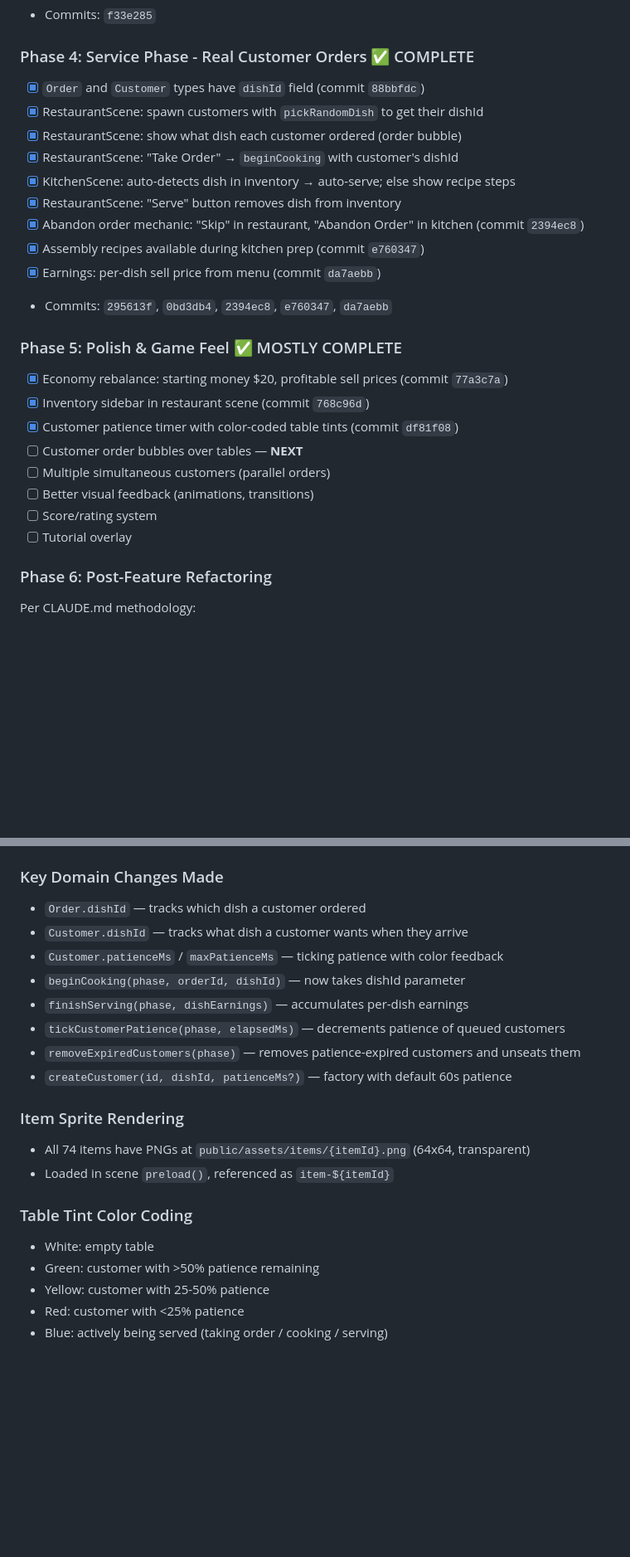
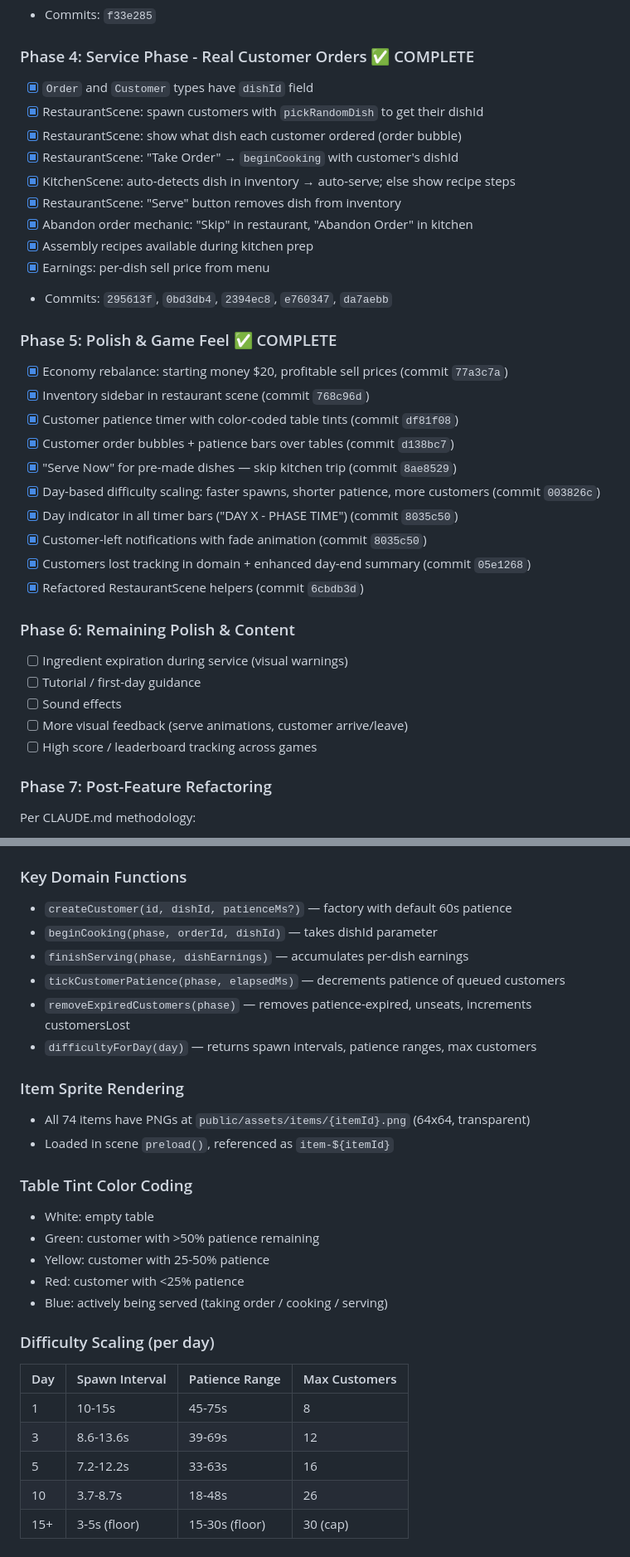
Before and after one commit to deontologician/the-kitchen-competition, a Markdown page: PLAN.md, 2 parts joined by grey strips. Shown at 83% size. Drawn GitHub-style; blank space fills up the shorter version.

Commit message:
Update PLAN.md and CLAUDE.md with all Phase 5 changes
Document: difficulty.ts module, customersLost tracking, enhanced
day-end screen, order bubbles, serve-now flow, day indicator, customer
notifications, economy rebalance, and refactored helpers.

Co-Authored-By: Claude Opus 4.6 <noreply@anthropic.com>

```diff
--- a/PLAN.md
+++ b/PLAN.md
@@ -38,28 +38,37 @@ Build a complete restaurant management game where players:
 - Commits: `f33e285`
 
 ### Phase 4: Service Phase - Real Customer Orders ✅ COMPLETE
-- [x] `Order` and `Customer` types have `dishId` field (commit `88bbfdc`)
+- [x] `Order` and `Customer` types have `dishId` field
 - [x] RestaurantScene: spawn customers with `pickRandomDish` to get their dishId
 - [x] RestaurantScene: show what dish each customer ordered (order bubble)
 - [x] RestaurantScene: "Take Order" → `beginCooking` with customer's dishId
 - [x] KitchenScene: auto-detects dish in inventory → auto-serve; else show recipe steps
 - [x] RestaurantScene: "Serve" button removes dish from inventory
-- [x] Abandon order mechanic: "Skip" in restaurant, "Abandon Order" in kitchen (commit `2394ec8`)
-- [x] Assembly recipes available during kitchen prep (commit `e760347`)
-- [x] Earnings: per-dish sell price from menu (commit `da7aebb`)
+- [x] Abandon order mechanic: "Skip" in restaurant, "Abandon Order" in kitchen
+- [x] Assembly recipes available during kitchen prep
+- [x] Earnings: per-dish sell price from menu
 - Commits: `295613f`, `0bd3db4`, `2394ec8`, `e760347`, `da7aebb`
 
-### Phase 5: Polish & Game Feel ✅ MOSTLY COMPLETE
+### Phase 5: Polish & Game Feel ✅ COMPLETE
 - [x] Economy rebalance: starting money $20, profitable sell prices (commit `77a3c7a`)
 - [x] Inventory sidebar in restaurant scene (commit `768c96d`)
 - [x] Customer patience timer with color-coded table tints (commit `df81f08`)
-- [ ] Customer order bubbles over tables — **NEXT**
-- [ ] Multiple simultaneous customers (parallel orders)
-- [ ] Better visual feedback (animations, transitions)
-- [ ] Score/rating system
-- [ ] Tutorial overlay
+- [x] Customer order bubbles + patience bars over tables (commit `d138bc7`)
+- [x] "Serve Now" for pre-made dishes — skip kitchen trip (commit `8ae8529`)
+- [x] Day-based difficulty scaling: faster spawns, shorter patience, more customers (commit `003826c`)
+- [x] Day indicator in all timer bars ("DAY X - PHASE TIME") (commit `8035c50`)
+- [x] Customer-left notifications with fade animation (commit `8035c50`)
+- [x] Customers lost tracking in domain + enhanced day-end summary (commit `05e1268`)
+- [x] Refactored RestaurantScene helpers (commit `6cbdb3d`)
 
-### Phase 6: Post-Feature Refactoring
+### Phase 6: Remaining Polish & Content
+- [ ] Ingredient expiration during service (visual warnings)
+- [ ] Tutorial / first-day guidance
+- [ ] Sound effects
+- [ ] More visual feedback (serve animations, customer arrive/leave)
+- [ ] High score / leaderboard tracking across games
+
+### Phase 7: Post-Feature Refactoring
 Per CLAUDE.md methodology:
 - [ ] Discover algebras across domain modules
 - [ ] Compactify domain code
@@ -75,15 +84,13 @@ Per CLAUDE.md methodology:
 - `"saveStore"` (`SaveStore`) — All save slots
 - `"activeSlotId"` (`string`) — Current save slot
 
-### Key Domain Changes Made
-- `Order.dishId` — tracks which dish a customer ordered
-- `Customer.dishId` — tracks what dish a customer wants when they arrive
-- `Customer.patienceMs` / `maxPatienceMs` — ticking patience with color feedback
-- `beginCooking(phase, orderId, dishId)` — now takes dishId parameter
+### Key Domain Functions
+- `createCustomer(id, dishId, patienceMs?)` — factory with default 60s patience
+- `beginCooking(phase, orderId, dishId)` — takes dishId parameter
 - `finishServing(phase, dishEarnings)` — accumulates per-dish earnings
 - `tickCustomerPatience(phase, elapsedMs)` — decrements patience of queued customers
-- `removeExpiredCustomers(phase)` — removes patience-expired customers and unseats them
-- `createCustomer(id, dishId, patienceMs?)` — factory with default 60s patience
+- `removeExpiredCustomers(phase)` — removes patience-expired, unseats, increments customersLost
+- `difficultyForDay(day)` — returns spawn intervals, patience ranges, max customers
 
 ### Item Sprite Rendering
 - All 74 items have PNGs at `public/assets/items/{itemId}.png` (64x64, transparent)
@@ -95,3 +102,12 @@ Per CLAUDE.md methodology:
 - Yellow: customer with 25-50% patience
 - Red: customer with <25% patience
 - Blue: actively being served (taking order / cooking / serving)
+
+### Difficulty Scaling (per day)
+| Day | Spawn Interval | Patience Range | Max Customers |
+|-----|---------------|----------------|---------------|
+| 1   | 10-15s        | 45-75s         | 8             |
+| 3   | 8.6-13.6s     | 39-69s         | 12            |
+| 5   | 7.2-12.2s     | 33-63s         | 16            |
+| 10  | 3.7-8.7s      | 18-48s         | 26            |
+| 15+ | 3-5s (floor)  | 15-30s (floor) | 30 (cap)      |
```
Also changed, not shown: other parts of PLAN.md (+3 -3 lines), CLAUDE.md (+5 -4 lines).
